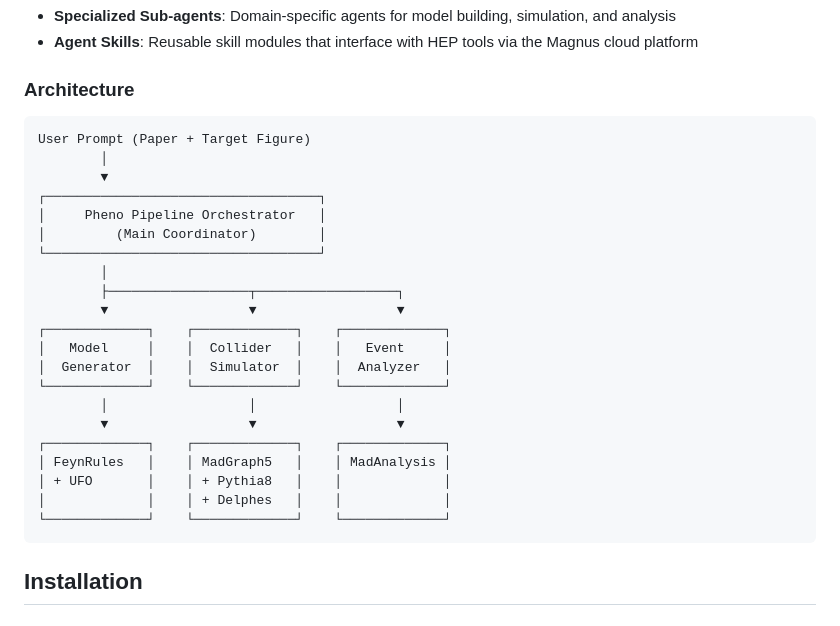
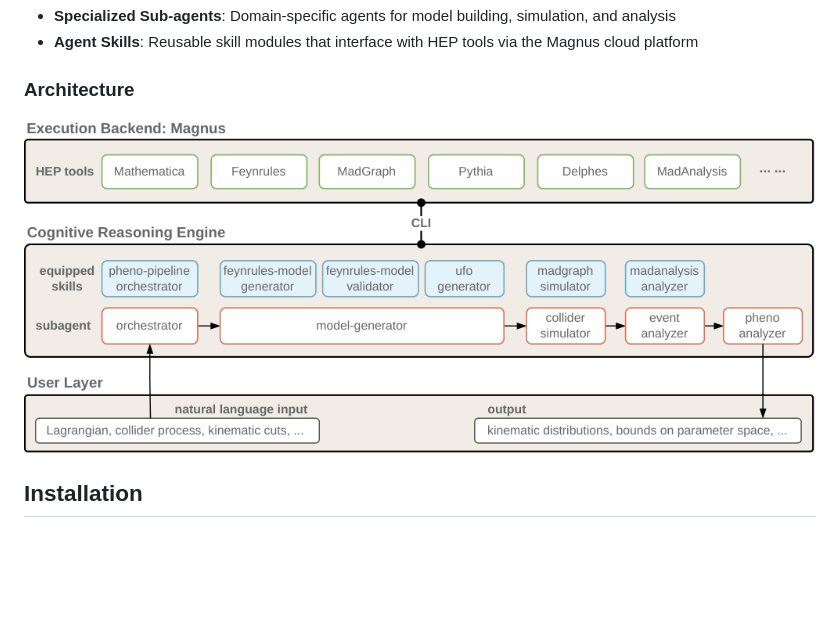
Before and after one commit to HET-AGI/ColliderAgent, a Markdown page: README.md, the part around the change. Drawn GitHub-style; pictures changed too: images/architecture.png (added); blank space fills up the shorter version.

Commit message:
add image explanation for our workflow and capabilities

````diff
--- a/README.md
+++ b/README.md
@@ -26,29 +26,9 @@ Collider-Agent enables AI coding agents (such as Claude Code, Cursor, Windsurf,
 
 ### Architecture
 
-```
-User Prompt (Paper + Target Figure)
-        │
-        ▼
-┌───────────────────────────────────┐
-│     Pheno Pipeline Orchestrator   │
-│         (Main Coordinator)        │
-└───────────────────────────────────┘
-        │
-        ├──────────────────┬──────────────────┐
-        ▼                  ▼                  ▼
-┌─────────────┐    ┌─────────────┐    ┌─────────────┐
-│   Model     │    │  Collider   │    │   Event     │
-│  Generator  │    │  Simulator  │    │  Analyzer   │
-└─────────────┘    └─────────────┘    └─────────────┘
-        │                  │                  │
-        ▼                  ▼                  ▼
-┌─────────────┐    ┌─────────────┐    ┌─────────────┐
-│ FeynRules   │    │ MadGraph5   │    │ MadAnalysis │
-│ + UFO       │    │ + Pythia8   │    │             │
-│             │    │ + Delphes   │    │             │
-└─────────────┘    └─────────────┘    └─────────────┘
-```
+<p align="center">
+  <img src="images/architecture.png" alt="Collider-Agent Architecture" width="800"/>
+</p>
 
 ## Installation
 
````
Also changed, not shown: 1 other file.
